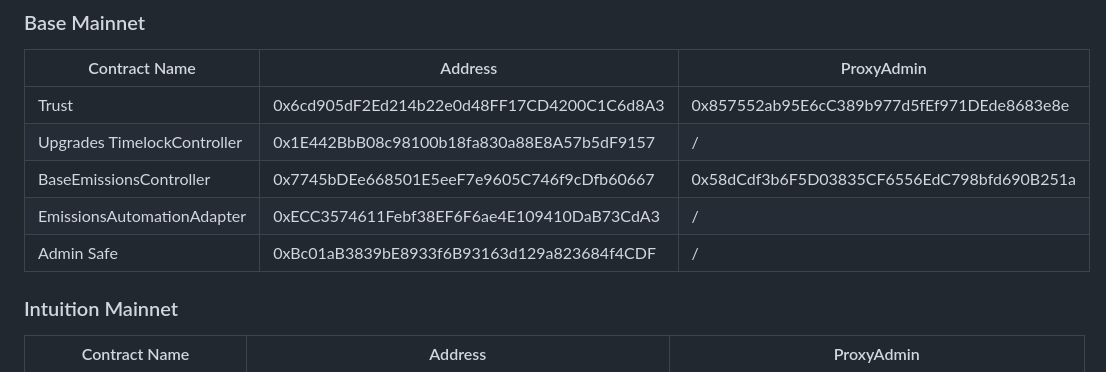
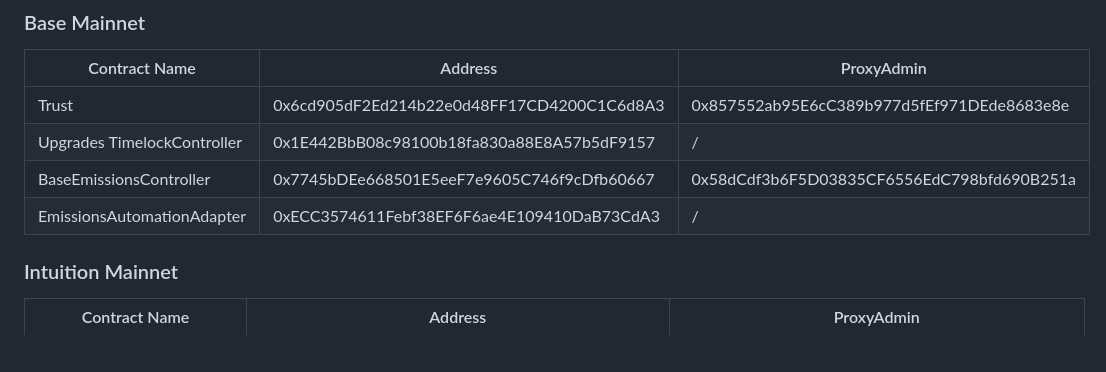
Before and after one commit to 0xIntuition/intuition-contracts-v2, a Markdown page: README.md, the part around the change. Drawn GitHub-style; blank space fills up the shorter version.

Commit message:
remove Base mainnet safe address

```diff
--- a/README.md
+++ b/README.md
@@ -202,7 +202,6 @@ npx tsx script/upgrades/generate-timelock-upgrade-and-call-calldata.ts "https://
 | Upgrades TimelockController | 0x1E442BbB08c98100b18fa830a88E8A57b5dF9157 | /                                          |
 | BaseEmissionsController     | 0x7745bDEe668501E5eeF7e9605C746f9cDfb60667 | 0x58dCdf3b6F5D03835CF6556EdC798bfd690B251a |
 | EmissionsAutomationAdapter  | 0xECC3574611Febf38EF6F6ae4E109410DaB73CdA3 | /                                          |
-| Admin Safe                  | 0xBc01aB3839bE8933f6B93163d129a823684f4CDF | /                                          |
 
 ### Intuition Mainnet
 
```
